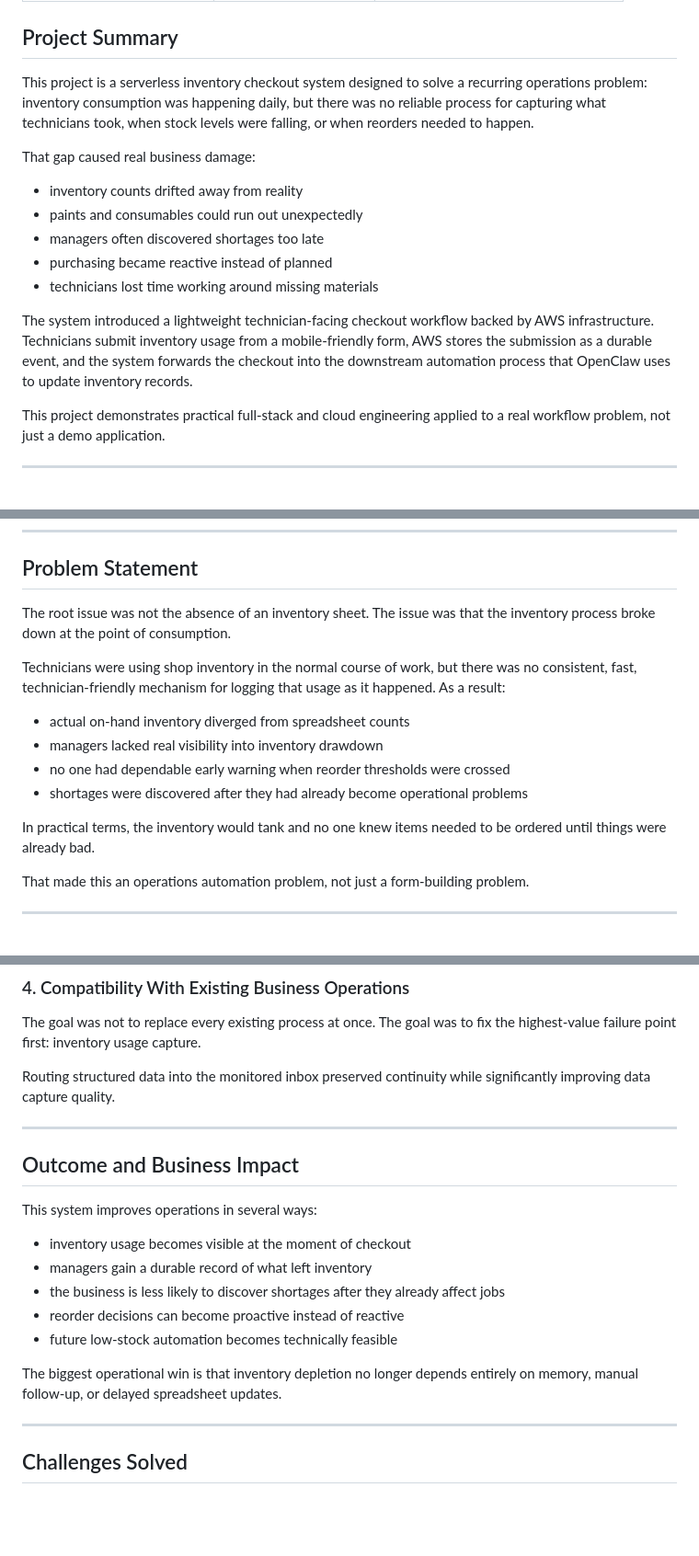
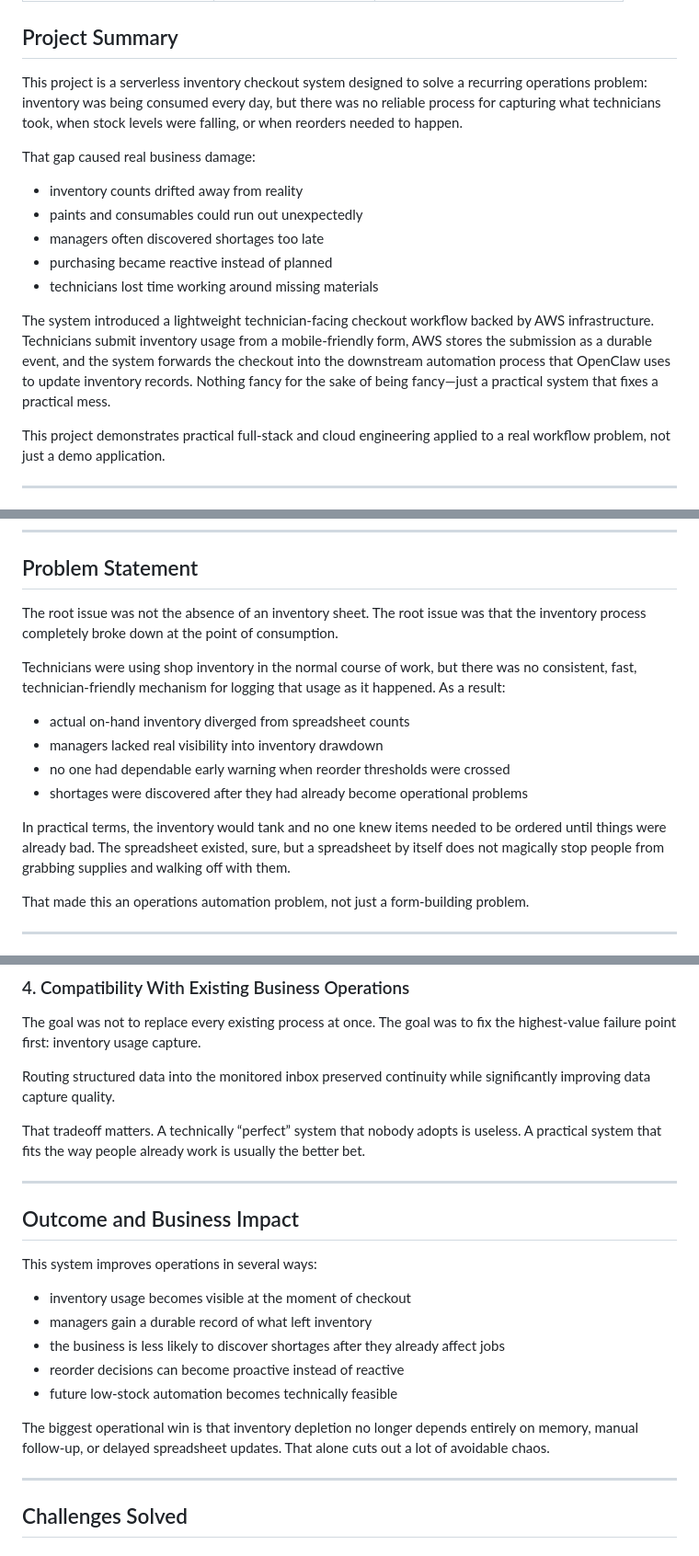
Before and after one commit to iamMichaelSmith/MiracleMethodInventory, a Markdown page: README.md, 3 parts joined by grey strips. Shown at 92% size. Rendered like a GitHub page; blank space fills up the shorter version.

Commit message:
Adjust README tone to be more human

```diff
--- a/README.md
+++ b/README.md
@@ -27,7 +27,7 @@ I built this project to solve a practical inventory-control failure: technicians
 
 ## Project Summary
 
-This project is a serverless inventory checkout system designed to solve a recurring operations problem: inventory consumption was happening daily, but there was no reliable process for capturing what technicians took, when stock levels were falling, or when reorders needed to happen.
+This project is a serverless inventory checkout system designed to solve a recurring operations problem: inventory was being consumed every day, but there was no reliable process for capturing what technicians took, when stock levels were falling, or when reorders needed to happen.
 
 That gap caused real business damage:
 
@@ -37,7 +37,7 @@ That gap caused real business damage:
 - purchasing became reactive instead of planned
 - technicians lost time working around missing materials
 
-The system introduced a lightweight technician-facing checkout workflow backed by AWS infrastructure. Technicians submit inventory usage from a mobile-friendly form, AWS stores the submission as a durable event, and the system forwards the checkout into the downstream automation process that OpenClaw uses to update inventory records.
+The system introduced a lightweight technician-facing checkout workflow backed by AWS infrastructure. Technicians submit inventory usage from a mobile-friendly form, AWS stores the submission as a durable event, and the system forwards the checkout into the downstream automation process that OpenClaw uses to update inventory records. Nothing fancy for the sake of being fancy—just a practical system that fixes a practical mess.
 
 This project demonstrates practical full-stack and cloud engineering applied to a real workflow problem, not just a demo application.
 
@@ -65,7 +65,7 @@ This project demonstrates practical full-stack and cloud engineering applied to
 
 ## Problem Statement
 
-The root issue was not the absence of an inventory sheet. The issue was that the inventory process broke down at the point of consumption.
+The root issue was not the absence of an inventory sheet. The root issue was that the inventory process completely broke down at the point of consumption.
 
 Technicians were using shop inventory in the normal course of work, but there was no consistent, fast, technician-friendly mechanism for logging that usage as it happened. As a result:
 
@@ -74,7 +74,7 @@ Technicians were using shop inventory in the normal course of work, but there wa
 - no one had dependable early warning when reorder thresholds were crossed
 - shortages were discovered after they had already become operational problems
 
-In practical terms, the inventory would tank and no one knew items needed to be ordered until things were already bad.
+In practical terms, the inventory would tank and no one knew items needed to be ordered until things were already bad. The spreadsheet existed, sure, but a spreadsheet by itself does not magically stop people from grabbing supplies and walking off with them.
 
 That made this an operations automation problem, not just a form-building problem.
 
@@ -399,6 +401,8 @@ The goal was not to replace every existing process at once. The goal was to fix
 
 Routing structured data into the monitored inbox preserved continuity while significantly improving data capture quality.
 
+That tradeoff matters. A technically “perfect” system that nobody adopts is useless. A practical system that fits the way people already work is usually the better bet.
+
 ---
 
 ## Outcome and Business Impact
@@ -411,7 +415,7 @@ This system improves operations in several ways:
 - reorder decisions can become proactive instead of reactive
 - future low-stock automation becomes technically feasible
 
-The biggest operational win is that inventory depletion no longer depends entirely on memory, manual follow-up, or delayed spreadsheet updates.
+The biggest operational win is that inventory depletion no longer depends entirely on memory, manual follow-up, or delayed spreadsheet updates. That alone cuts out a lot of avoidable chaos.
 
 ---
 
```
Also changed, not shown: other parts of README.md (+8 -4 lines).
